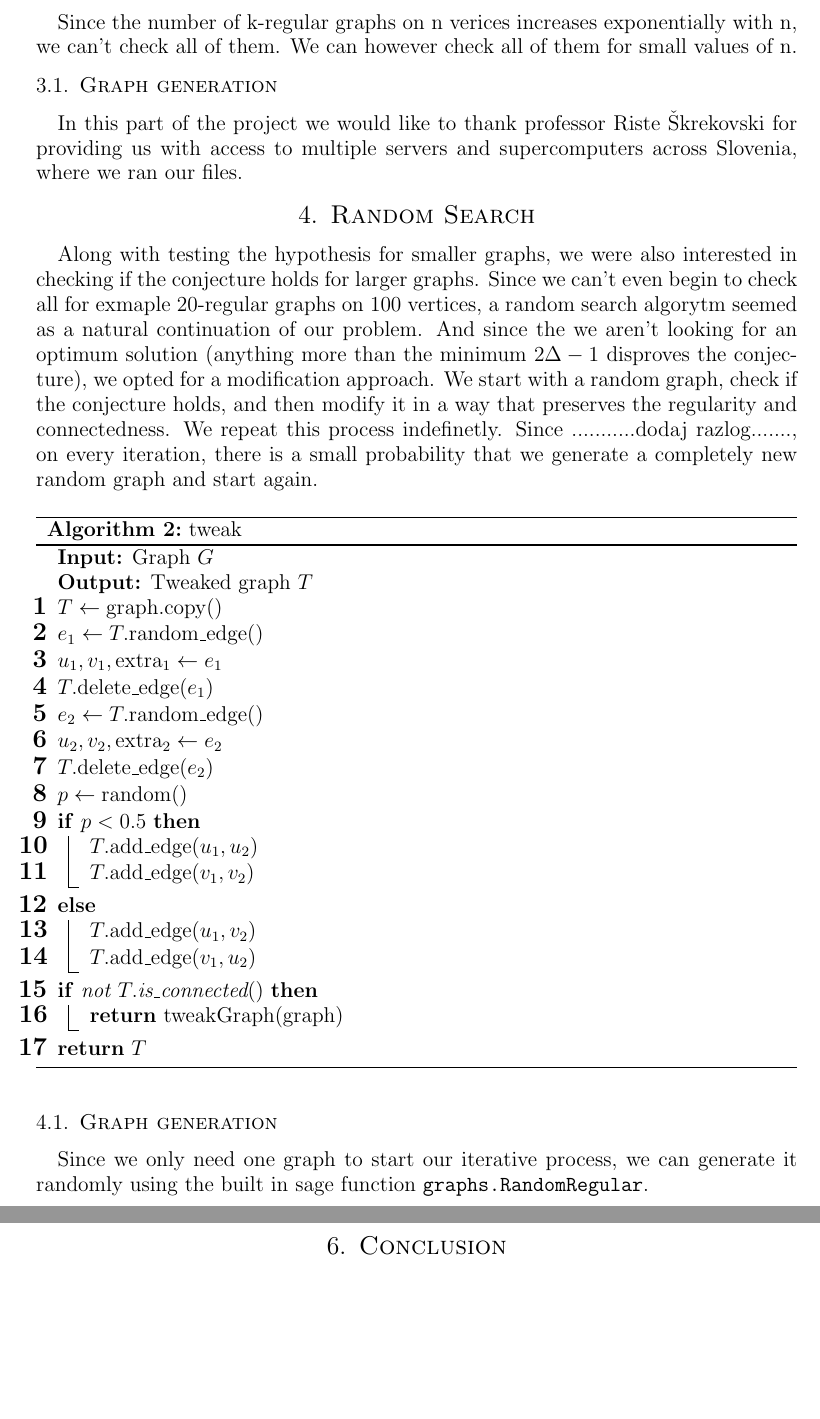
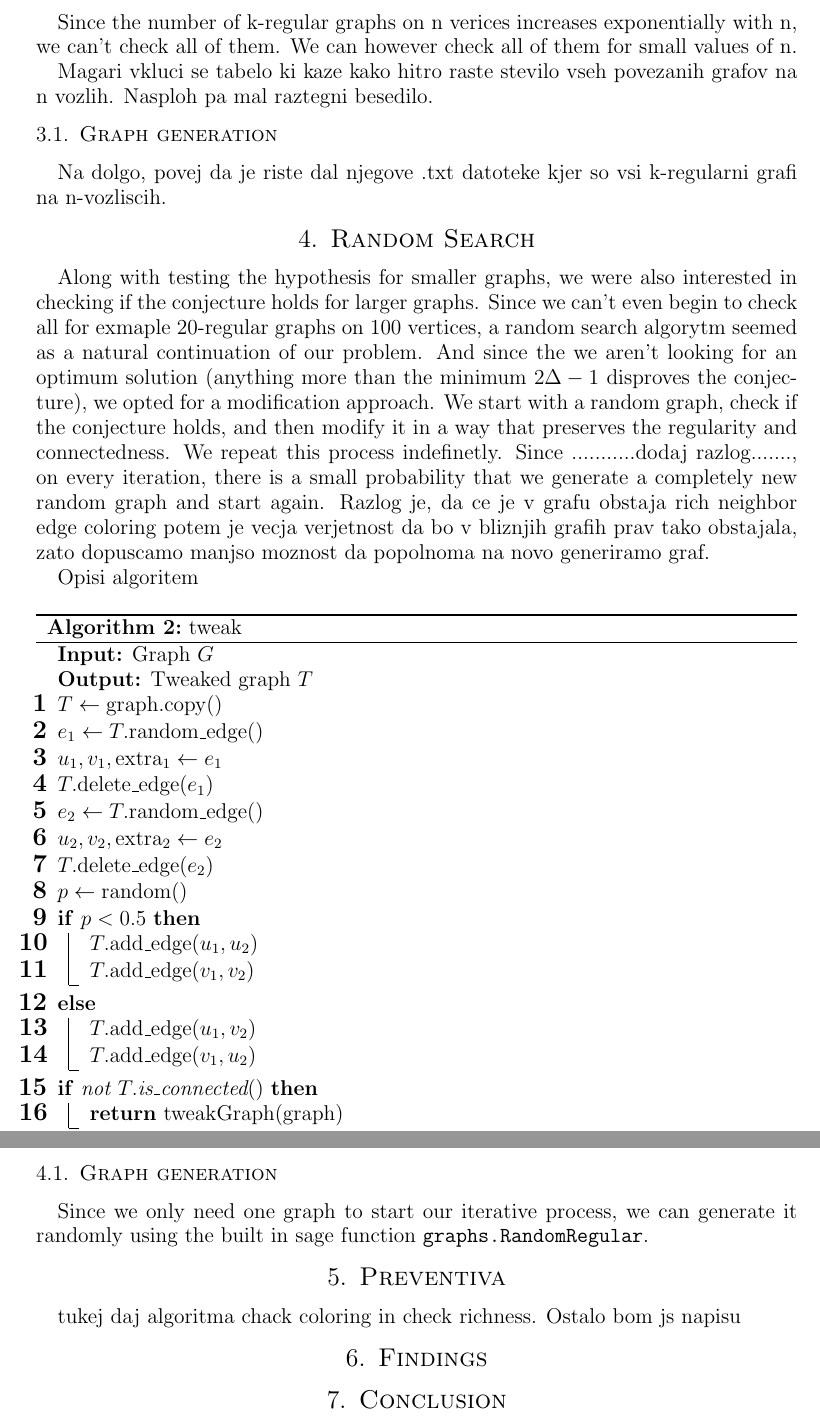
Before and after one commit to anejrozman/Rich-neighbour-edge-coloring, a LaTeX paper (Long Presentation/LongPresentation.tex): two parts of pages 6 and 7 of 7, joined at a grey line, cut so that both start at the same text, the shorter picture padded with empty space. Compiled offline with pdfLaTeX.

Commit message:
navodila za tanjo

```diff
--- a/Long Presentation/LongPresentation.tex
+++ b/Long Presentation/LongPresentation.tex
@@ -288,13 +288,17 @@ Ljubljana, \letnica}
 \section{Complete search}
     Since the number of k-regular graphs on n verices increases exponentially with n, we can't check all of them. We can however check all of them for small values of n.
 
+    Magari vkluci se tabelo ki kaze kako hitro raste stevilo vseh povezanih grafov na n vozlih.
+    Nasploh pa mal raztegni besedilo.
+
     \subsection{Graph generation}
-        In this part of the project we would like to thank professor Riste Škrekovski for providing us with access to multiple servers and supercomputers across Slovenia, where we ran our files.
+        Na dolgo, povej da je riste dal njegove .txt datoteke kjer so vsi k-regularni grafi na n-vozliscih.
 
 \section{Random Search}
     Along with testing the hypothesis for smaller graphs, we were also interested in checking if the conjecture holds for larger graphs. Since we can't even begin to check all for exmaple $20$-regular graphs on $100$ vertices, a random search algorytm seemed as a natural continuation of our problem. And since the we aren't looking for an optimum solution (anything more than the minimum $2 \Delta - 1$ disproves the conjecture), we opted for a modification approach. We start with a random graph, check if the conjecture holds, and then
-    modify it in a way that preserves the regularity and connectedness. We repeat this process indefinetly. Since ...........dodaj razlog......., on every iteration, there is a small probability that we generate a completely new random graph and start again.
+    modify it in a way that preserves the regularity and connectedness. We repeat this process indefinetly. Since ...........dodaj razlog......., on every iteration, there is a small probability that we generate a completely new random graph and start again.  Razlog je, da ce je v grafu obstaja rich neighbor edge coloring potem je vecja verjetnost da bo v bliznjih grafih prav tako obstajala, zato dopuscamo manjso moznost da popolnoma na novo generiramo graf.
 
+    Opisi algoritem
     \begin{algorithm}
         \caption{tweak}\label{algo:tweakGraph}
         \LinesNumbered
@@ -344,6 +348,8 @@ Ljubljana, \letnica}
     \subsection{Graph generation}
         Since we only need one graph to start our iterative process, we can generate it randomly using the built in sage function \texttt{graphs.RandomRegular}.
 
+\section{Preventiva}
+tukej daj algoritma chack coloring in check richness. Ostalo bom js napisu
 
 \section{Findings}
 
```
Also changed, not shown: Long Presentation/LongPresentation.pdf, 4 other files.
